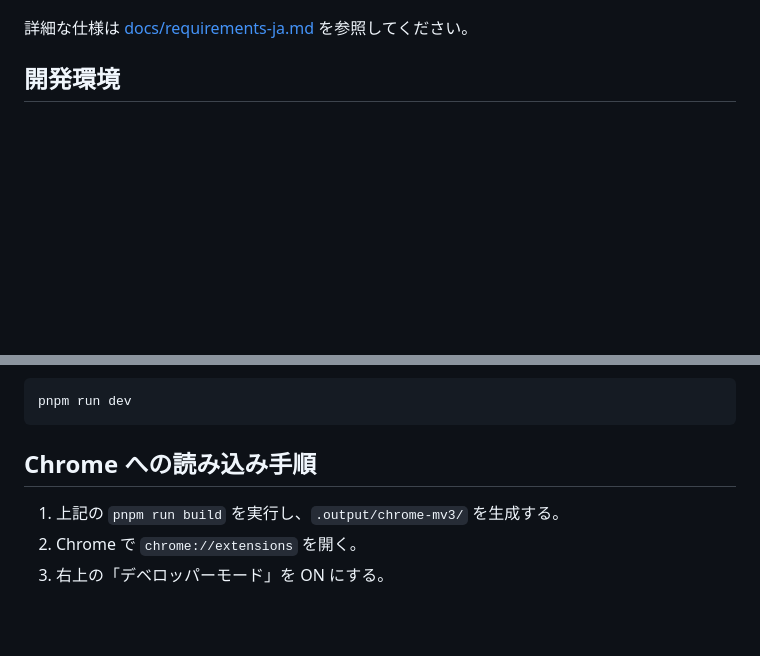
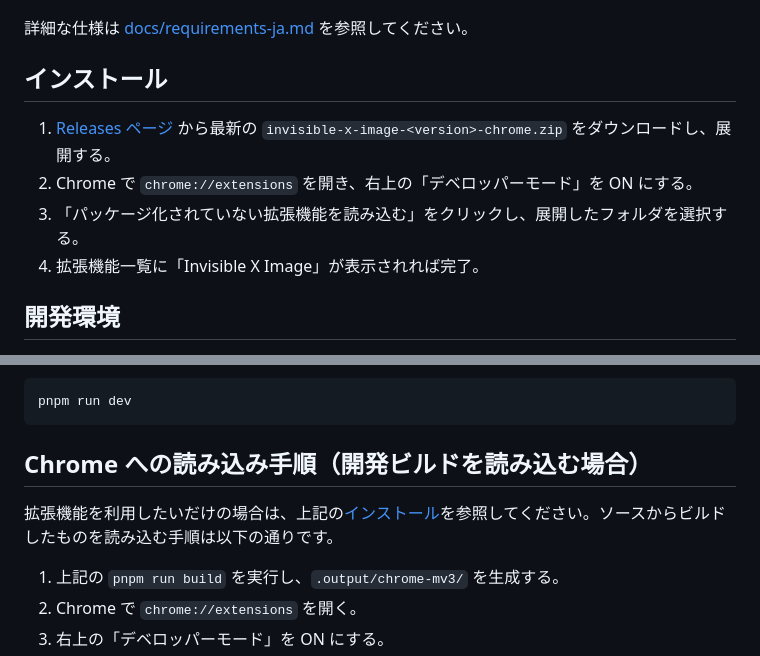
Before and after one commit to mitsu-yuki/invisible-x-image, a Markdown page: README-ja.md, 2 parts joined by grey strips. Drawn GitHub-style; blank space fills up the shorter version.

````diff
--- a/README-ja.md
+++ b/README-ja.md
@@ -7,6 +7,13 @@ x.com（旧 Twitter）のポスト内にある画像・動画を、長文の「
 ![Before/After: ポスト内のメディアが折りたたまれ「Show media」リンクに置き換わる](./docs/images/before-after.png)
 
 詳細な仕様は [docs/requirements-ja.md](./docs/requirements-ja.md) を参照してください。
+
+## インストール
+
+1. [Releases ページ](https://github.com/mitsu-yuki/invisible-x-image/releases) から最新の `invisible-x-image-<version>-chrome.zip` をダウンロードし、展開する。
+2. Chrome で `chrome://extensions` を開き、右上の「デベロッパーモード」を ON にする。
+3. 「パッケージ化されていない拡張機能を読み込む」をクリックし、展開したフォルダを選択する。
+4. 拡張機能一覧に「Invisible X Image」が表示されれば完了。
 
 ## 開発環境
 
@@ -60,7 +67,9 @@ pnpm run zip
 pnpm run dev
 ```
 
-## Chrome への読み込み手順
+## Chrome への読み込み手順（開発ビルドを読み込む場合）
+
+拡張機能を利用したいだけの場合は、上記の[インストール](#インストール)を参照してください。ソースからビルドしたものを読み込む手順は以下の通りです。
 
 1. 上記の `pnpm run build` を実行し、`.output/chrome-mv3/` を生成する。
 2. Chrome で `chrome://extensions` を開く。
````
Also changed, not shown: README.md (+13 -2 lines).
